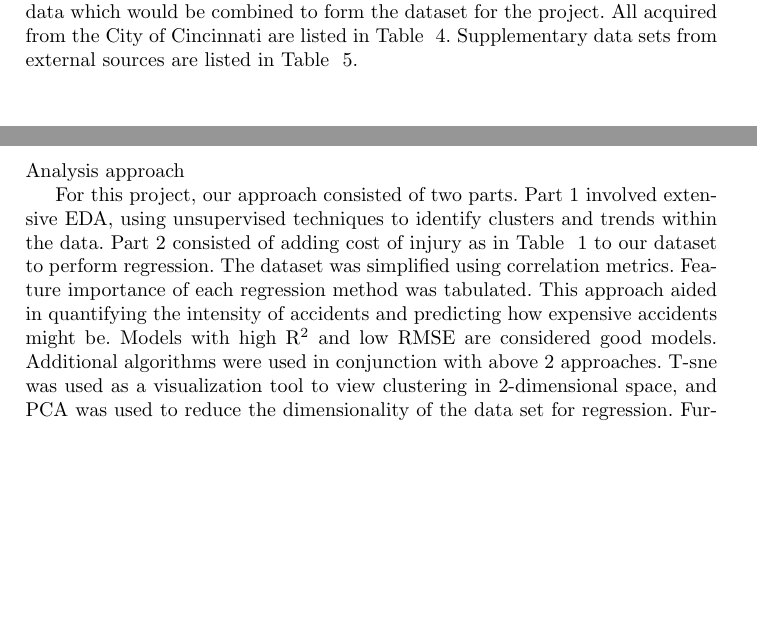
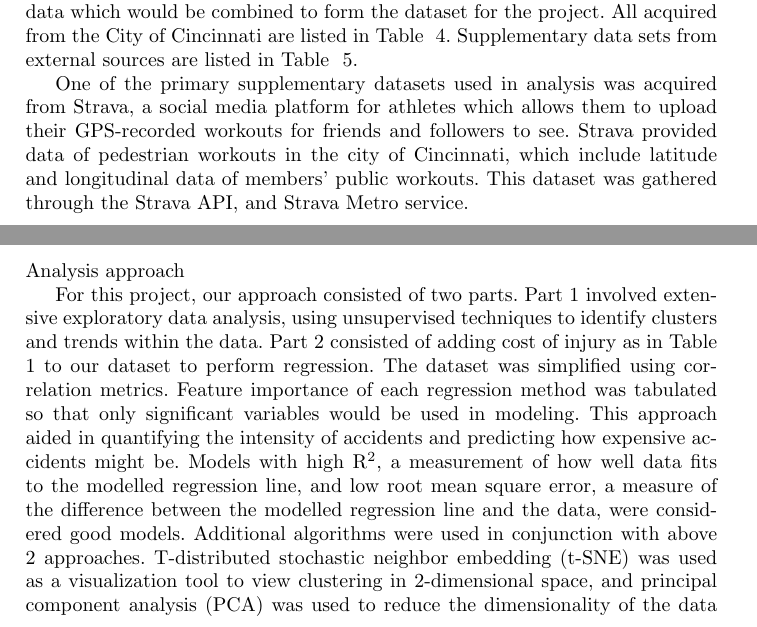
Before and after one commit to bici-sancta/CapstoneProject, a LaTeX paper (latex/draft_two/cap_b_draft_two.tex): two parts of pages 5 and 8 of 12 before the commit and two parts of pages 5 and 7 of 11 after it, joined at a grey line, cut so that both start at the same text, the shorter picture padded with empty space. Compiled offline with pdfLaTeX.

Commit message:
Updated Section 3 with Strava. Explained data-science lingo in Section 4 to be understandable by audience.

```diff
--- a/latex/draft_two/cap_b_draft_two.tex
+++ b/latex/draft_two/cap_b_draft_two.tex
@@ -131,7 +131,9 @@ The focus of many pedestrian safety studies is the interaction between pedestria
 %
 CAGIS, Cincinnati Area Geographic Information System launched an online survey from Feb 2018 to April 2018 for pedestrian safety \cite{cvg2018city}. Users login to http://cagisonline.hamilton-co.org/pedsafetysurvey/ . The survey screen provides users with view of the city, with a drop down of neighborhoods, and a list of issue categories. The user then selects a neighborhood, and selects a pre-defined issue type to report, and writes their comment. If another user selects the same location and issue type, comments are appended as additional comments. This gives an idea of number of users having same issue at a particular location. Survey submissions are anonymous.
 
-Additionally, the date of the issue created, typical mode of user (walk, drive, bicycle), and intersection of the location selected are captured. There are 3788 records in our survey dataset with 8 usable columns.  There are missing data and categorical data in incorrect format. These require EDA to clean-up and update missing information. Other than the survey data, we have various sources of data which would be combined to form the dataset for the project. All acquired from the City of Cincinnati are listed in Table ~\ref{table:cincinnatidatasets}. Supplementary data sets from external sources are listed in Table ~\ref{table:supplementarydatasets}.
+Additionally, the date of the issue created, typical mode of user (walk, drive, bicycle), and intersection of the location selected are captured. There are 3788 records in our survey dataset with 8 usable columns. There are missing data and categorical data in incorrect format. These require EDA to clean-up and update missing information. Other than the survey data, we have various sources of data which would be combined to form the dataset for the project. All acquired from the City of Cincinnati are listed in Table ~\ref{table:cincinnatidatasets}. Supplementary data sets from external sources are listed in Table ~\ref{table:supplementarydatasets}.
+
+One of the primary supplementary datasets used in analysis was acquired from Strava, a social media platform for athletes which allows them to upload their GPS-recorded workouts for friends and followers to see. Strava provided data of pedestrian workouts in the city of Cincinnati, which include latitude and longitudinal data of members' public workouts. This dataset was gathered through the Strava API, and Strava Metro service.
 
 \FloatBarrier
 \begin{table}
@@ -244,9 +246,9 @@ Zillow
 \section{Methods and Experiments}
 Analysis approach
 
-For this project, our approach consisted of two parts. Part 1 involved extensive EDA, using unsupervised techniques to identify clusters and trends within the data. Part 2 consisted of adding cost of injury as in Table ~\ref{table:eventseverity} to our dataset to perform regression. The dataset was simplified using correlation metrics. Feature importance  of each regression method was tabulated. This approach  aided in quantifying the intensity of accidents and predicting how expensive accidents might be. Models with high R$^{2}$ and low RMSE are  considered  good models.
-Additional algorithms were   used in conjunction with above 2 approaches. T-sne was used as a visualization tool to view clustering in 2-dimensional space, and PCA was used to reduce the dimensionality of the data set for regression. Furthermore, natural language processing was used to extract sentiment from the survey data comment field.
-The dataset was shuffle split into 80:20, 20\% holdout for cross-validation. 80\% will be split into 80:20 for training and testing. Machine learning and deep learning algorithms were used as listed in Table ~\ref{table:algorithmsandmethods}. Models were compared with each other on different performance metrics.
+For this project, our approach consisted of two parts. Part 1 involved extensive exploratory data analysis, using unsupervised techniques to identify clusters and trends within the data. Part 2 consisted of adding cost of injury as in Table ~\ref{table:eventseverity} to our dataset to perform regression. The dataset was simplified using correlation metrics. Feature importance  of each regression method was tabulated so that only significant variables would be used in modeling. This approach aided in quantifying the intensity of accidents and predicting how expensive accidents might be. Models with high R$^{2}$, a measurement of how well data fits to the modelled regression line, and low root mean square error, a measure of the difference between the modelled regression line and the data, were considered good models.
+Additional algorithms were used in conjunction with above 2 approaches. T-distributed stochastic neighbor embedding (t-SNE) was used as a visualization tool to view clustering in 2-dimensional space, and principal component analysis (PCA) was used to reduce the dimensionality of the data set for regression, resulting in fewer variables within the dataset. Furthermore, natural language processing was used to extract sentiment from the survey data comment field.
+The dataset was shuffle split into 80:20, 20\% holdout for cross-validation. The 80\% was then split into a further 80:20 for training and testing. Machine learning and deep learning algorithms were used as listed in Table ~\ref{table:algorithmsandmethods}. Models were compared with each other on different performance metrics, such as the area under curve and brier score.
 %
 \FloatBarrier
 \begin{table}
```
Also changed, not shown: latex/draft_two/cap_b_draft_two.pdf, latex/draft_two/cap_b_draft_two.tex (2 more changed lines), 3 other files.
